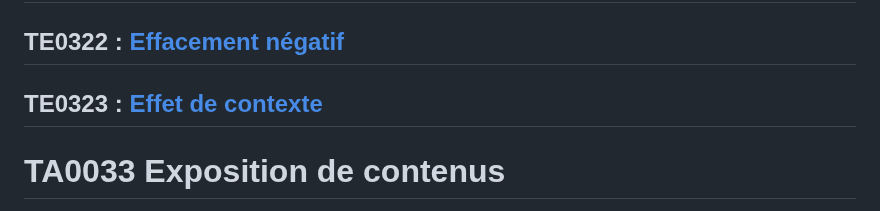
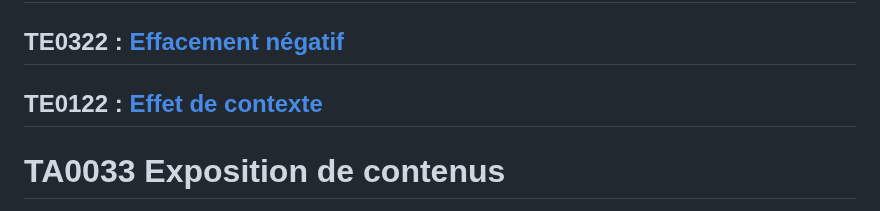
Before and after one commit to M82-project/DIMA, a Markdown page: MEMORISE/MEMORISE.md, the part around the change. Drawn GitHub-style.

```diff
--- a/MEMORISE/MEMORISE.md
+++ b/MEMORISE/MEMORISE.md
@@ -12,7 +12,7 @@ Tactique qui favorise la mémorisation d'une information en s'appuyant sur des s
 
 ## TE0321 : [Stéréotype implicite](https://en.wikipedia.org/wiki/Implicit_stereotype)
 ## TE0322 : [Effacement négatif](https://en.wikipedia.org/wiki/Fading_affect_bias)
-## TE0323 : [Effet de contexte](https://books.openedition.org/editionsmsh/14811)
+## TE0122 : [Effet de contexte](https://books.openedition.org/editionsmsh/14811)
 
 # TA0033 Exposition de contenus
 Tactique qui favorise la surexposition à une information pour favoriser sa mémorisation
```
